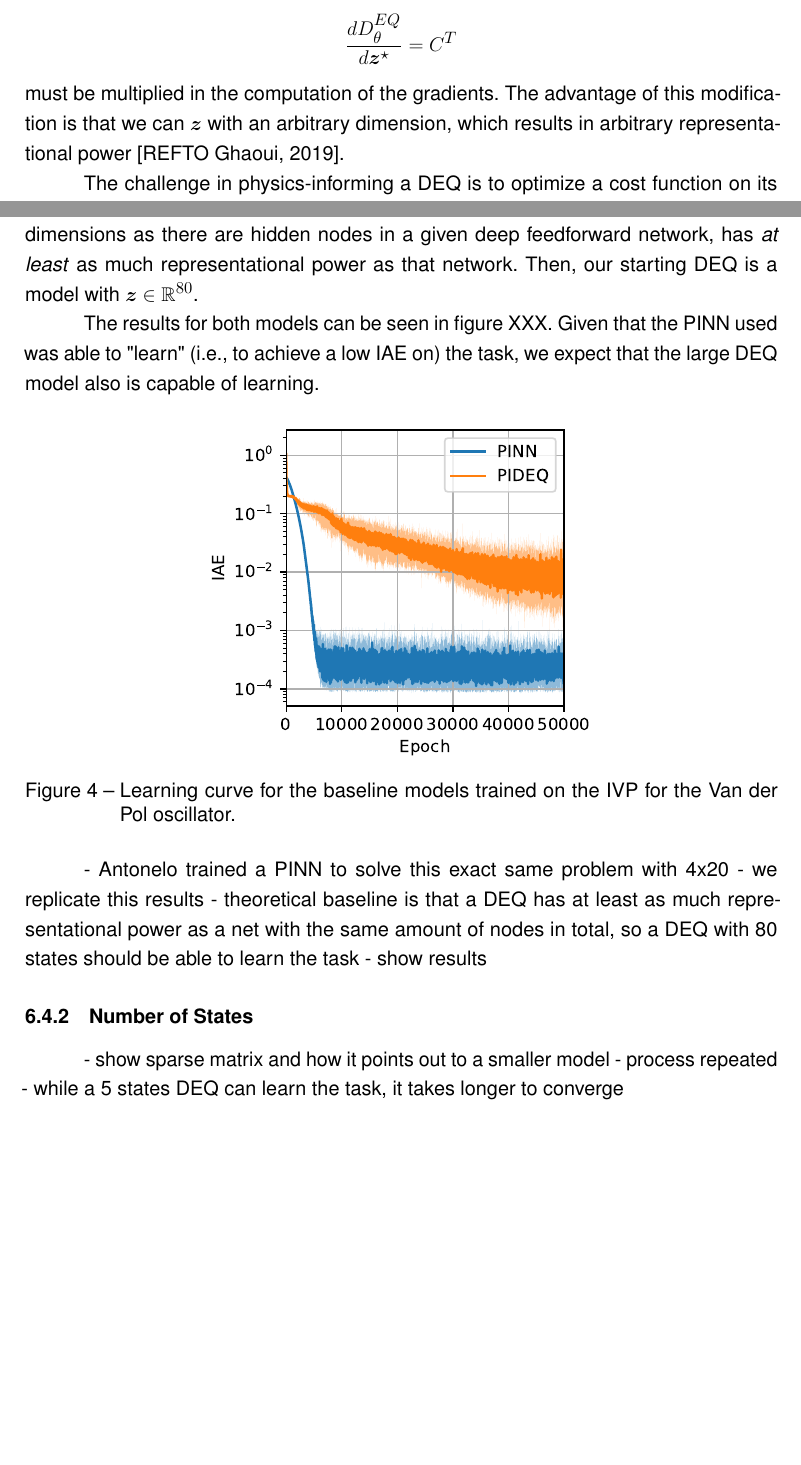
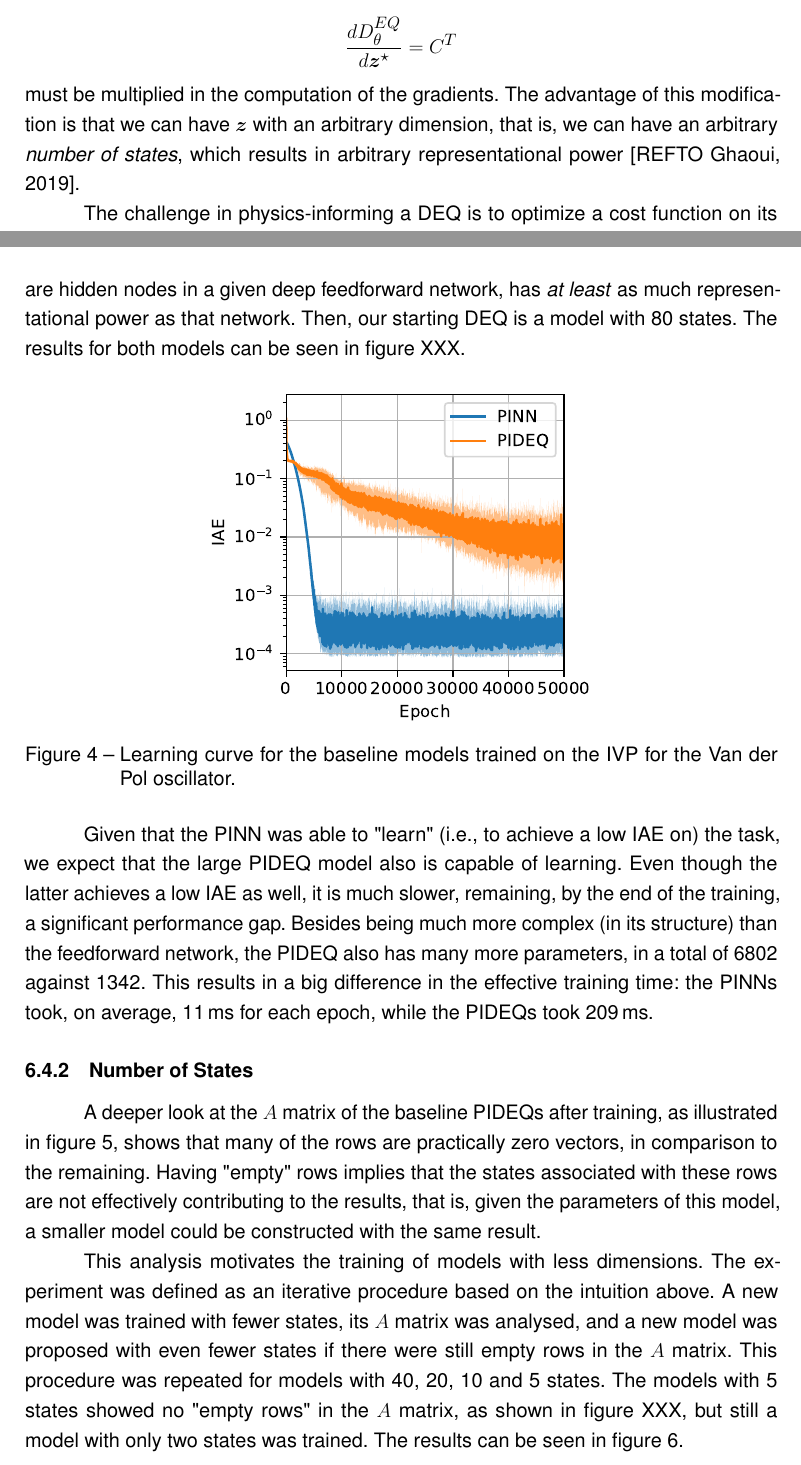
Before and after one commit to brunompacheco/bsc-thesis, a LaTeX thesis (main.tex, which reads chapters/6-chapter.tex): two parts of pages 44 and 46 of 54 before the commit and two parts of pages 44 and 46 of 56 after it, joined at a grey line, cut so that both start at the same text, the shorter picture padded with empty space. Compiled offline with pdfLaTeX.

Commit message:
WIP: experiments 2 and 4

```diff
--- a/chapters/6-chapter.tex
+++ b/chapters/6-chapter.tex
@@ -53,7 +53,7 @@ Notice that this formulation is very close to the one used in chapter \ref{ch:de
 This implies that both forward and backward operations can occur in the same way, except that the term  \[
     \frac{d D^{EQ}_{\gls{param}}}{d \bm{z}^{\star}} = C^T
 \] must be multiplied in the computation of the gradients.
-The advantage of this modification is that we can $\bm{z}$ with an arbitrary dimension, which results in arbitrary representational power [REFTO Ghaoui, 2019].
+The advantage of this modification is that we can have $\bm{z}$ with an arbitrary dimension, that is, we can have an arbitrary \emph{number of states}, which results in arbitrary representational power [REFTO Ghaoui, 2019].
 
 The challenge in physics-informing a \gls{DEQ} is to optimize a cost function on its derivatives.
 As it was shown in section \ref{sec:deq-backward}, textcite[REFTO Bai, 2019] have proposed an efficient way to compute the first derivative of a \gls{DEQ} with regards to either its parameters or the input, which allows us to compute the cost function value.
@@ -93,11 +93,9 @@ A budget of 50000 epochs was chosen.
 
 The baseline result for a \gls{PINN} trained to solve an \gls{IVP} of the Van der Pol oscillator comes from textcite[REFTO Antonello, 2021].
 We replicate these results, that is, a traditional \gls{PINN} with 4 hidden layers with 20 nodes each, following the same setup proposed above (except for the regularization term of the cost function).
-At the same time, textcite[REFTO Ghaoui, 2019] showed that a \gls{DEQ} with $\bm{z}$ containing as many dimensions as there are hidden nodes in a given deep feedforward network, has \emph{at least} as much representational power as that network.
-Then, our starting \gls{DEQ} is a model with  $\bm{z}\in \R^{80}$.
-
+At the same time, textcite[REFTO Ghaoui, 2019] showed that a \gls{DEQ} with as many states as there are hidden nodes in a given deep feedforward network, has \emph{at least} as much representational power as that network.
+Then, our starting \gls{DEQ} is a model with 80 states.
 The results for both models can be seen in figure XXX.
-Given that the \gls{PINN} used was able to "learn" (i.e., to achieve a low IAE on) the task, we expect that the large \gls{DEQ} model also is capable of learning.
 
 \begin{figure}[h]
     \centering
@@ -106,13 +104,12 @@ Given that the \gls{PINN} used was able to "learn" (i.e., to achieve a low IAE o
     \label{fig:images-exp_1_iae-pdf}
 \end{figure}
 
-- Antonelo trained a PINN to solve this exact same problem with 4x20
-- we replicate this results
-- theoretical baseline is that a DEQ has at least as much representational power as a net with the same amount of nodes in total, so a DEQ with 80 states should be able to learn the task
-- show results
+Given that the \gls{PINN} was able to "learn" (i.e., to achieve a low IAE on) the task, we expect that the large \gls{PIDEQ} model also is capable of learning.
+Even though the latter achieves a low IAE as well, it is much slower, remaining, by the end of the training, a significant performance gap.
+Besides being much more complex (in its structure) than the feedforward network, the \gls{PIDEQ} also has many more parameters, in a total of 6802 against 1342.
+This results in a big difference in the effective training time: the \gls{PINN}s took, on average, 11\,ms for each epoch, while the \gls{PIDEQ}s took 209\,ms.
 
 \subsection{Number of States}
 
-- show sparse matrix and how it points out to a smaller model
-- process repeated
-- while a 5 states DEQ can learn the task, it takes longer to converge
+A deeper look at the $A$ matrix of the baseline \gls{PIDEQ}s after training, as illustrated in figure \ref{fig:baseline-pideq-A}, shows that many of the rows are practically zero vectors, in comparison to the remaining.
+Having "empty" rows implies that the states associated with these rows are not effectively contributing to the results, that is, given the parameters of this model, a smaller model could be constructed with the same result.
@@ -118,0 +128,10 @@ Given that the \gls{PINN} used was able to "learn" (i.e., to achieve a low IAE o
+    \label{fig:baseline-pideq-A}
+\end{figure}
+
+
+This analysis motivates the training of models with less dimensions.
+The experiment was defined as an iterative procedure based on the intuition above.
+A new model was trained with fewer states, its $A$ matrix was analysed, and a new model was proposed with even fewer states if there were still empty rows in the $A$ matrix.
+This procedure was repeated for models with 40, 20, 10 and 5 states.
+The models with 5 states showed no "empty rows" in the $A$ matrix, as shown in figure XXX, but still a model with only two states was trained.  % TODO make A matrix figure for #z=5
+The results can be seen in figure \ref{fig:images-exp_2_iae-png}.
```
Also changed, not shown: chapters/6-chapter.tex (37 more changed lines).
